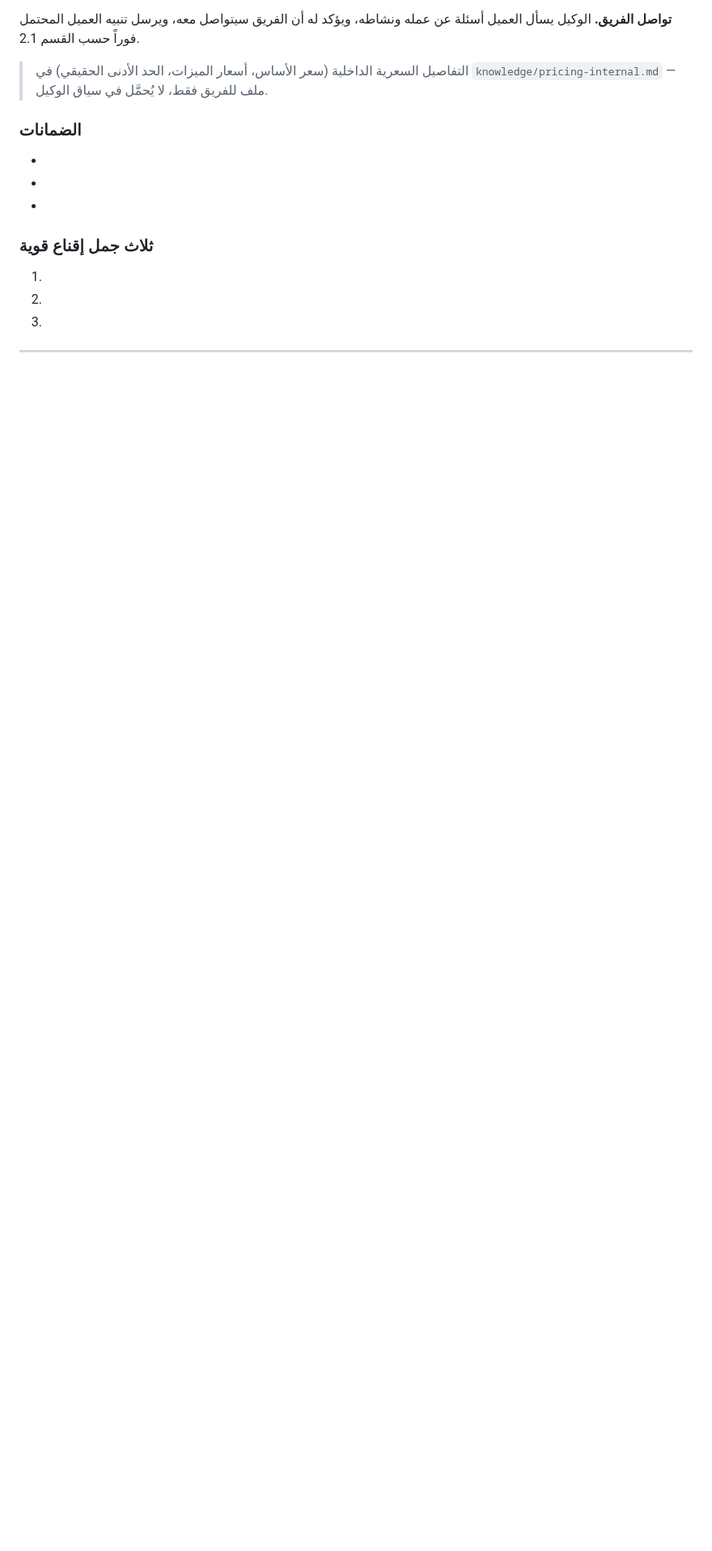
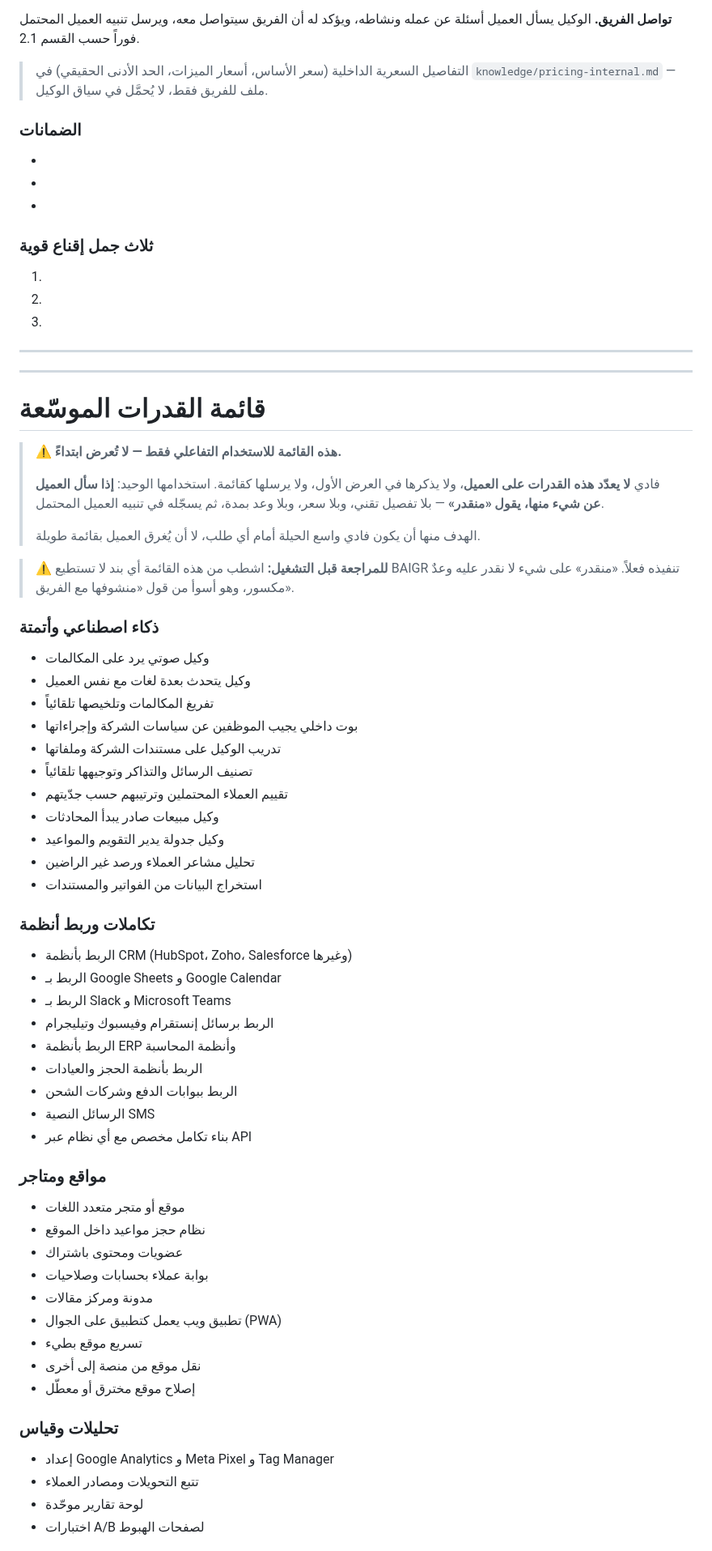
Before and after one commit to amjad11555/baiger-aa, a Markdown page: knowledge/services.md, the part around one of its changes. Shown at 81% size. GitHub-like rendering; blank space fills up the shorter version.

Commit message:
feat: قائمة قدرات موسّعة للاستخدام التفاعلي فقط
قائمة طويلة من القدرات في الذكاء الاصطناعي والتكاملات والمواقع والتحليلات
والتسويق والتصميم والبرمجة والبنية التحتية، لا يعرضها فادي ابتداءً ولا
يعدّدها على العميل؛ استخدامها الوحيد أن يقول 'منقدر' إذا سُئل عن أحدها،
بلا سعر ولا مدة، ثم يسجّله للفريق.

Co-Authored-By: Claude Opus 5 <noreply@anthropic.com>
Claude-Session: https://claude.ai/code/session_01W2dUyMNrDEU6BJcVqFXLSk

```diff
--- a/knowledge/services.md
+++ b/knowledge/services.md
@@ -1335,3 +1335,59 @@
 
 ---
 
+---
+
+# قائمة القدرات الموسّعة
+
+> ⚠️ **هذه القائمة للاستخدام التفاعلي فقط — لا تُعرض ابتداءً.**
+>
+> فادي **لا يعدّد هذه القدرات على العميل**، ولا يذكرها في العرض الأول، ولا يرسلها كقائمة.
+> استخدامها الوحيد: **إذا سأل العميل عن شيء منها، يقول «منقدر»** — بلا تفصيل تقني،
+> وبلا سعر، وبلا وعد بمدة، ثم يسجّله في تنبيه العميل المحتمل.
+>
+> الهدف منها أن يكون فادي واسع الحيلة أمام أي طلب، لا أن يُغرق العميل بقائمة طويلة.
+
+> ⚠️ **للمراجعة قبل التشغيل:** اشطب من هذه القائمة أي بند لا تستطيع BAIGR تنفيذه فعلاً.
+> «منقدر» على شيء لا نقدر عليه وعدٌ مكسور، وهو أسوأ من قول «منشوفها مع الفريق».
+
+### ذكاء اصطناعي وأتمتة
+- وكيل صوتي يرد على المكالمات
+- وكيل يتحدث بعدة لغات مع نفس العميل
+- تفريغ المكالمات وتلخيصها تلقائياً
+- بوت داخلي يجيب الموظفين عن سياسات الشركة وإجراءاتها
+- تدريب الوكيل على مستندات الشركة وملفاتها
+- تصنيف الرسائل والتذاكر وتوجيهها تلقائياً
+- تقييم العملاء المحتملين وترتيبهم حسب جدّيتهم
+- وكيل مبيعات صادر يبدأ المحادثات
+- وكيل جدولة يدير التقويم والمواعيد
+- تحليل مشاعر العملاء ورصد غير الراضين
+- استخراج البيانات من الفواتير والمستندات
+
+### تكاملات وربط أنظمة
+- الربط بأنظمة CRM (HubSpot، Zoho، Salesforce وغيرها)
+- الربط بـ Google Sheets و Google Calendar
+- الربط بـ Slack و Microsoft Teams
+- الربط برسائل إنستقرام وفيسبوك وتيليجرام
+- الربط بأنظمة ERP وأنظمة المحاسبة
+- الربط بأنظمة الحجز والعيادات
+- الربط ببوابات الدفع وشركات الشحن
+- الرسائل النصية SMS
+- بناء تكامل مخصص مع أي نظام عبر API
+
+### مواقع ومتاجر
+- موقع أو متجر متعدد اللغات
+- نظام حجز مواعيد داخل الموقع
+- عضويات ومحتوى باشتراك
+- بوابة عملاء بحسابات وصلاحيات
+- مدونة ومركز مقالات
+- تطبيق ويب يعمل كتطبيق على الجوال (PWA)
+- تسريع موقع بطيء
+- نقل موقع من منصة إلى أخرى
+- إصلاح موقع مخترق أو معطّل
+
+### تحليلات وقياس
+- إعداد Google Analytics و Meta Pixel و Tag Manager
+- تتبع التحويلات ومصادر العملاء
+- لوحة تقارير موحّدة
+- اختبارات A/B لصفحات الهبوط
+
```
Also changed, not shown: other parts of knowledge/services.md (+31 -0 lines).
